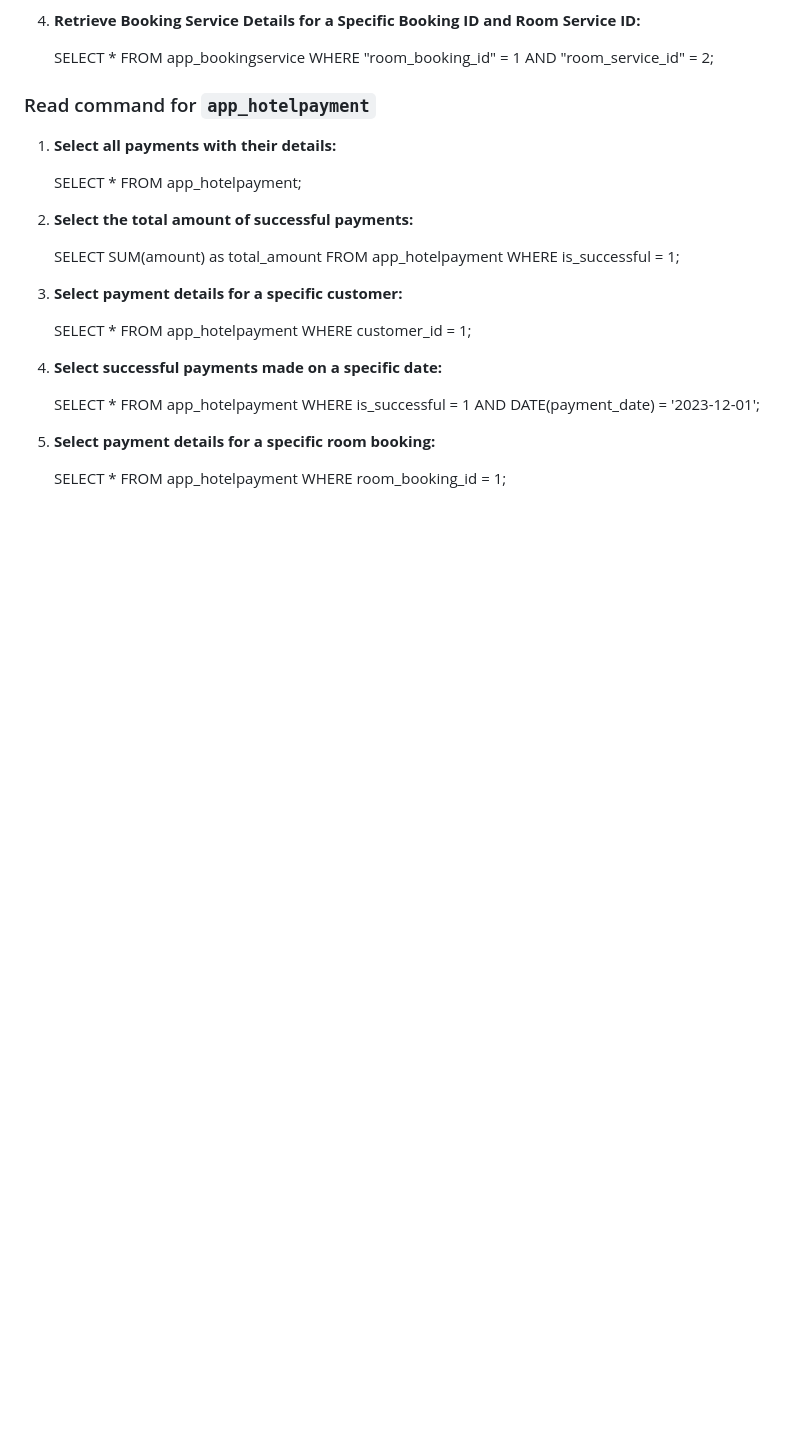
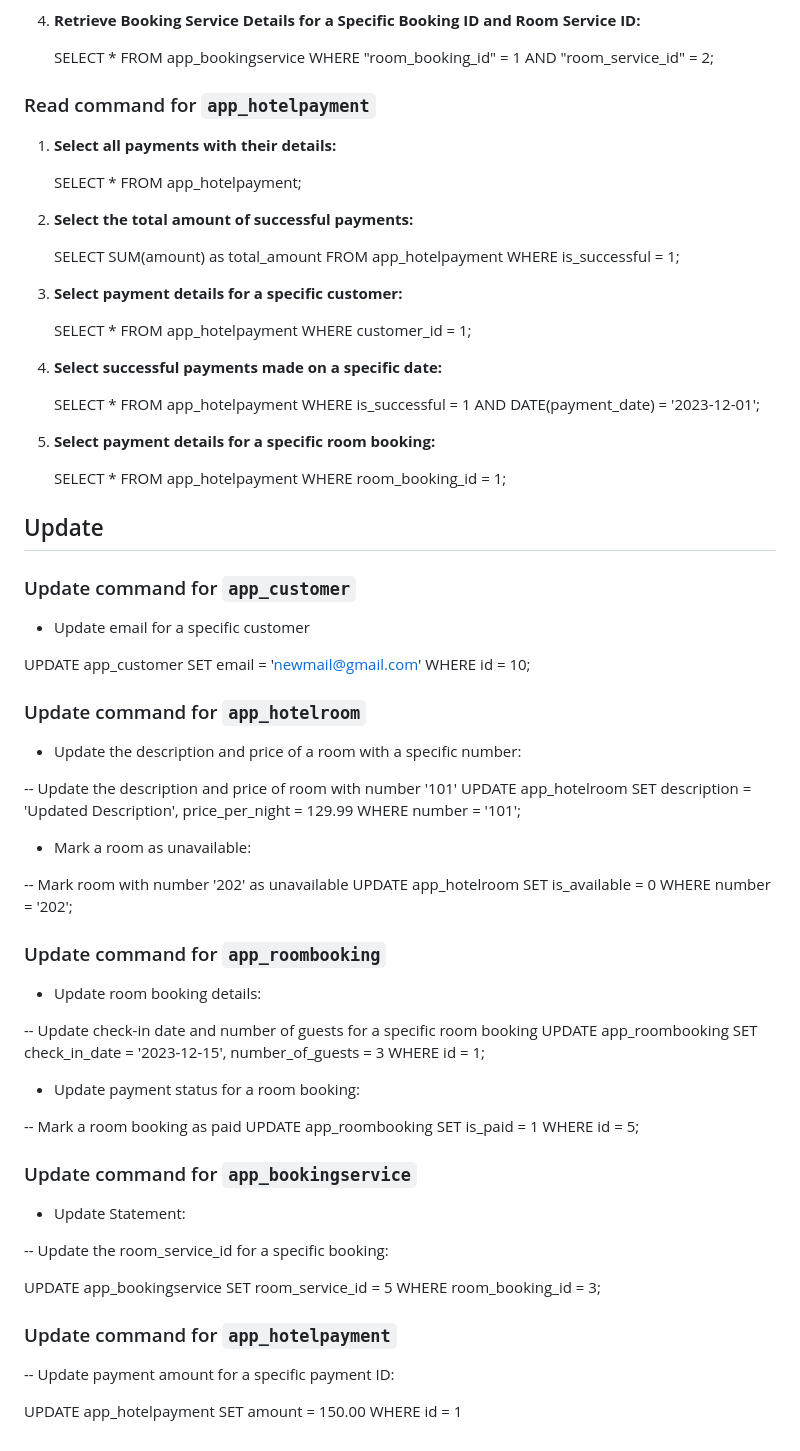
Before and after one commit to LavanyaPasumarthi71/CS665_PROJECT1_GROUP_24, a Markdown page: create_sql.md, the part around the change. Rendered like a GitHub page; blank space fills up the shorter version.

```diff
--- a/create_sql.md
+++ b/create_sql.md
@@ -169,3 +169,60 @@ AND ('<check_in_date>' BETWEEN rb.check_in_date AND rb.check_out_date
    SELECT *
    FROM app_hotelpayment
    WHERE room_booking_id = 1;
+
+## Update
+
+### Update command for `app_customer`
+- Update email for a specific customer
+
+UPDATE app_customer
+SET email = 'newmail@gmail.com'
+WHERE id = 10;
+
+### Update command for `app_hotelroom`
+- Update the description and price of a room with a specific number:
+
+-- Update the description and price of room with number '101'
+UPDATE app_hotelroom
+SET description = 'Updated Description', price_per_night = 129.99
+WHERE number = '101';
+
+- Mark a room as unavailable:
+
+-- Mark room with number '202' as unavailable
+UPDATE app_hotelroom
+SET is_available = 0
+WHERE number = '202';
+
+### Update command for `app_roombooking`
+
+- Update room booking details:
+
+-- Update check-in date and number of guests for a specific room booking
+UPDATE app_roombooking
+SET check_in_date = '2023-12-15', number_of_guests = 3
+WHERE id = 1;
+
+- Update payment status for a room booking:
+
+-- Mark a room booking as paid
+UPDATE app_roombooking
+SET is_paid = 1
+WHERE id = 5;
+
+### Update command for `app_bookingservice`
+
+- Update Statement:
+
+-- Update the room_service_id for a specific booking:
+
+UPDATE app_bookingservice
+SET room_service_id = 5
+WHERE room_booking_id = 3;
+
+### Update command for `app_hotelpayment`
+-- Update payment amount for a specific payment ID:
+
+UPDATE app_hotelpayment
+SET amount = 150.00
+WHERE id = 1
```
